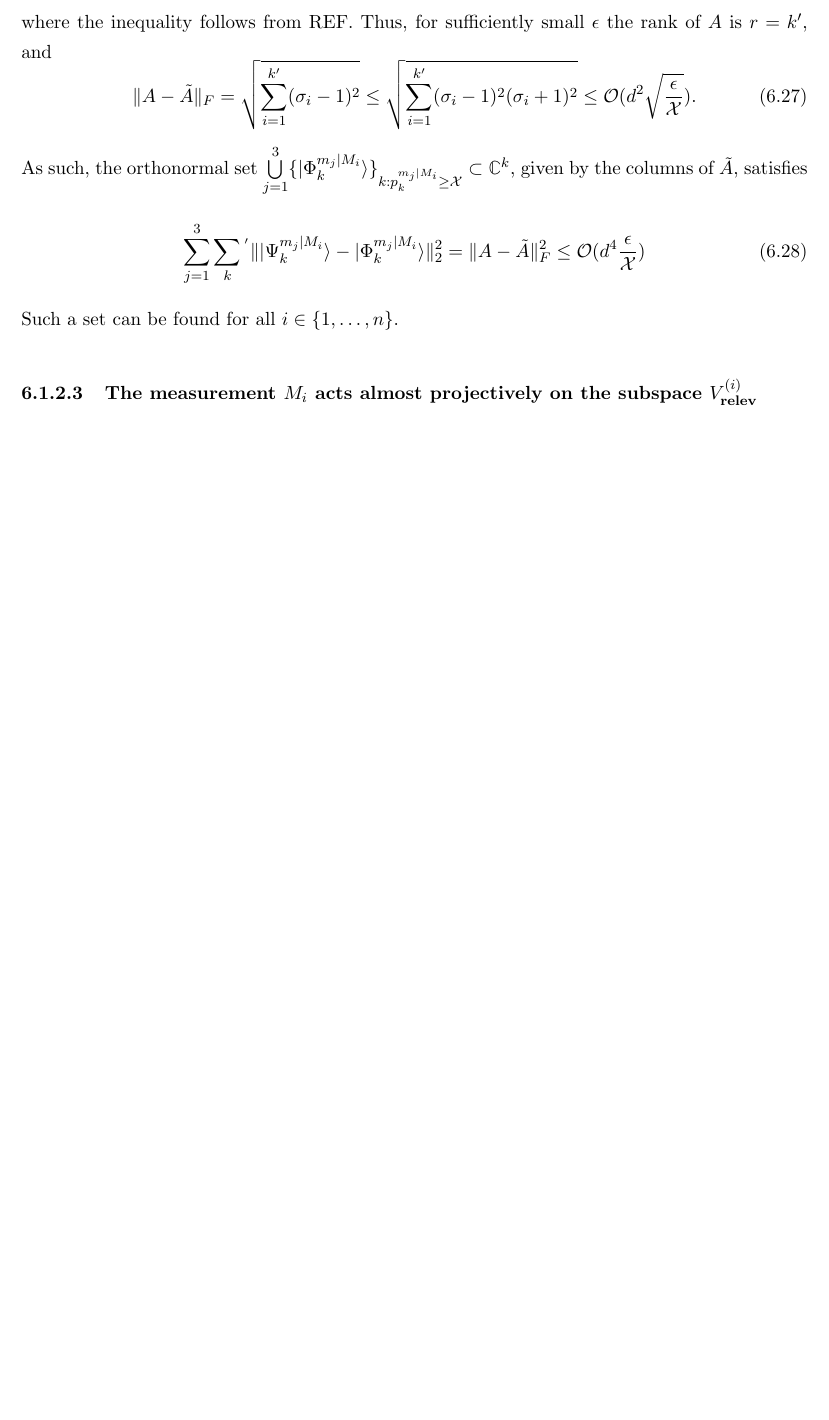
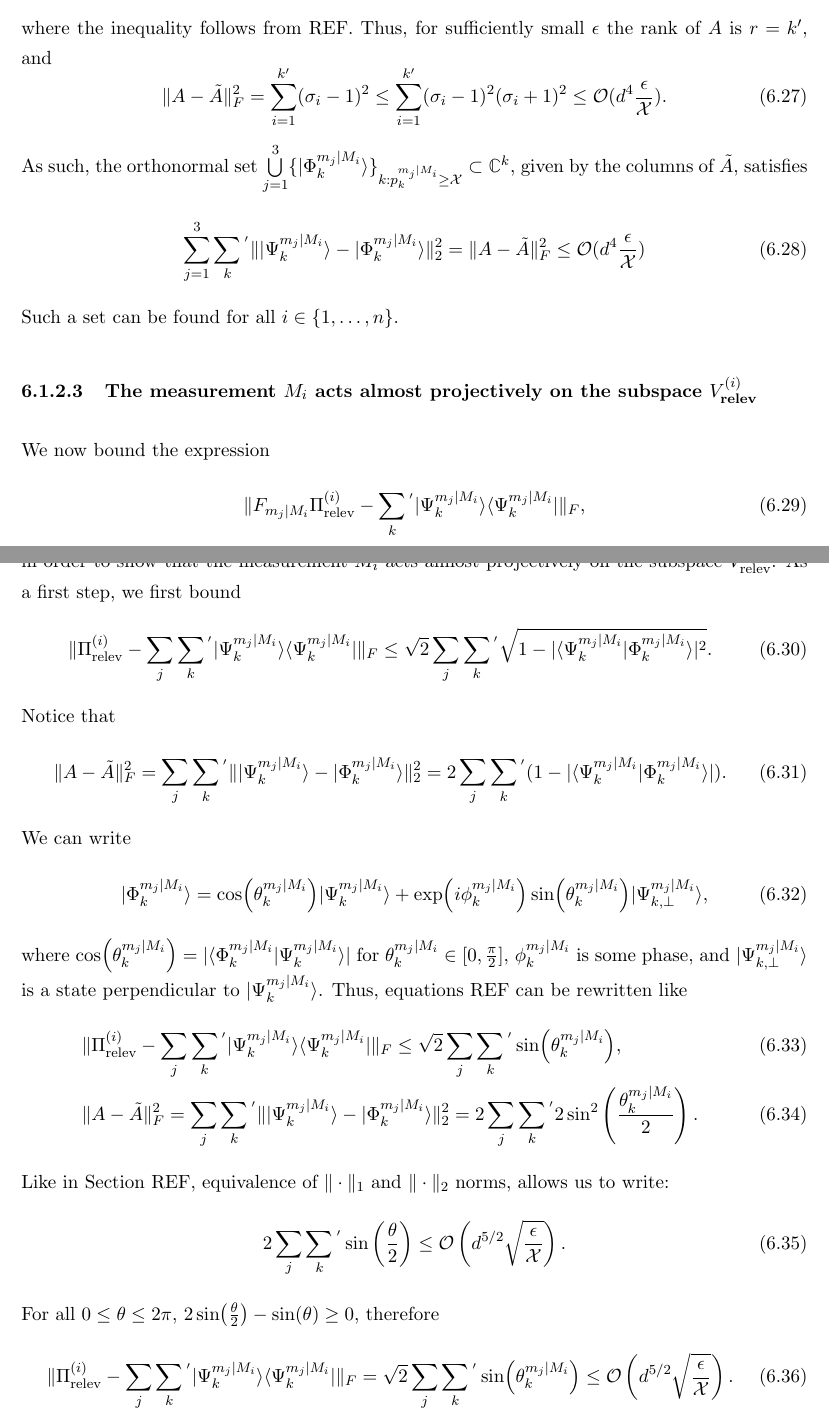
Before and after one commit to hurricurri/master-thesis, a LaTeX thesis (Thesis.tex, which reads Chapters/06-protocols.tex): part of page 91 of 94 before the commit and two parts of pages 91 and 92 of 95 after it, the two joined at a grey line, cut so that both start at the same text, the shorter picture padded with empty space. Compiled offline with pdfLaTeX.

Commit message:
added parts on security proof

```diff
--- a/Chapters/06-protocols.tex
+++ b/Chapters/06-protocols.tex
@@ -168,7 +169,7 @@ We now use REF to bound the singular values and rank of $A$:
 \end{equation}
 where the inequality follows from REF. Thus, for sufficiently small $\epsilon$ the rank of $A$ is $r=k'$, and
 \begin{equation}
-\|A-\Tilde{A}\|_F=\sqrt{\sum_{i=1}^{k'}(\sigma_i - 1)^2}\leq\sqrt{\sum_{i=1}^{k'}(\sigma_i - 1)^2(\sigma_i+1)^2}\leq\mathcal{O}(d^2\sqrt{\frac{\epsilon}{\mathcal{X}}}).
+\|A-\Tilde{A}\|_F^2=\sum_{i=1}^{k'}(\sigma_i - 1)^2\leq\sum_{i=1}^{k'}(\sigma_i - 1)^2(\sigma_i+1)^2\leq\mathcal{O}(d^4\frac{\epsilon}{\mathcal{X}}).
 \end{equation}
 As such, the orthonormal set $\bigcup\limits_{j=1}^3\{\vert \Phi_k^{m_j\vert M_i}\rangle\}_{k:p_k^{m_j\vert M_i}\geq \mathcal{X}}\subset\mathbb{C}^k$, given by the columns of $\Tilde{A}$, satisfies
 \begin{equation}
@@ -176,3 +177,33 @@ As such, the orthonormal set $\bigcup\limits_{j=1}^3\{\vert \Phi_k^{m_j\vert M_i
 \end{equation}
 Such a set can be found for all $i\in\{1,\dots,n\}$.
 \subsubsection{The measurement $M_i$ acts almost projectively on the subspace $V_{\text{relev}}^{(i)}$}
+We now bound the expression
+\begin{equation}
+\|F_{m_j\vert M_i}\Pi_{\text{relev}}^{(i)}-\sum_{k}{}^{'}\vert \Psi_k^{m_j\vert M_i}\rangle \langle \Psi_k^{m_j\vert M_i}\vert \|_F,
+\end{equation}
+in order to show that the measurement $M_i$ acts almost projectively on the subspace $V_{\text{relev}}^{(i)}$. As a first step, we first bound
+\begin{equation}
+\|\Pi_{\text{relev}}^{(i)}-\sum_j\sum_k{}^{'}\vert \Psi_k^{m_j\vert M_i}\rangle \langle \Psi_k^{m_j\vert M_i}\vert \|_F\leq\sqrt{2}\sum_j\sum_k{}^{'}\sqrt{1-\vert \langle \Psi_k^{m_j\vert M_i} \vert \Phi_k^{m_j\vert M_i} \rangle \vert^2}.
+\end{equation}
+Notice that
+\begin{equation}
+\|A-\Tilde{A}\|_F^2=\sum_j\sum_k{}^{'}\|\vert \Psi_k^{m_j\vert M_i} \rangle - \vert \Phi_k^{m_j\vert M_i}\rangle\|_2^2=2\sum_j\sum_k{}^{'}(1-\vert\langle \Psi_k^{m_j\vert M_i} \vert \Phi_k^{m_j\vert M_i} \rangle \vert).
+\end{equation}
+We can write
+\begin{equation}
+\vert \Phi_k^{m_j\vert M_i}\rangle = \cos(\theta_k^{m_j\vert M_i})\vert \Psi_k^{m_j\vert M_i}\rangle + \exp(i\phi_k^{m_j\vert M_i})\sin(\theta_k^{m_j\vert M_i})\vert \Psi_{k,\perp}^{m_j\vert M_i} \rangle,
+\end{equation}
+where $\cos(\theta_k^{m_j\vert M_i})= \vert\langle \Phi_k^{m_j\vert M_i}\vert\Psi_k^{m_j\vert M_i} \rangle\vert$ for $\theta_k^{m_j\vert M_i}\in[0,\frac{\pi}{2}]$, $\phi_k^{m_j\vert M_i}$ is some phase, and $\vert \Psi_{k,\perp}^{m_j\vert M_i} \rangle$ is a state perpendicular to $\vert \Psi_k^{m_j\vert M_i}\rangle$.
+Thus, equations REF can be rewritten like
+\begin{align}
+& \|\Pi_{\text{relev}}^{(i)}-\sum_j\sum_k{}^{'}\vert \Psi_k^{m_j\vert M_i}\rangle \langle \Psi_k^{m_j\vert M_i}\vert \|_F\leq\sqrt{2}\sum_j\sum_k{}^{'}\sin(\theta_k^{m_j\vert M_i}), \\
+& \|A-\Tilde{A}\|_F^2=\sum_j\sum_k{}^{'}\|\vert \Psi_k^{m_j\vert M_i} \rangle - \vert \Phi_k^{m_j\vert M_i}\rangle\|_2^2=2\sum_j\sum_k{}^{'}2\sin^2\left(\frac{\theta_k^{m_j\vert M_i}}{2}\right).
+\end{align}
+Like in Section REF, equivalence of $\|\cdot\|_1$ and $\|\cdot\|_2$ norms, allows us to write:
+\begin{equation}
+2\sum_j\sum_k{}^{'}\sin\left(\frac{\theta}{2}\right)\leq \mathcal{O}\left(d^{5/2}\sqrt{\frac{\epsilon}{\mathcal{X}}}\right).
+\end{equation}
+For all $0\leq \theta \leq 2\pi$, $2\sin(\frac{\theta}{2})-\sin(\theta)\geq 0$, therefore
+\begin{equation}
+\|\Pi_{\text{relev}}^{(i)}-\sum_j\sum_k{}^{'}\vert \Psi_k^{m_j\vert M_i}\rangle \langle \Psi_k^{m_j\vert M_i}\vert \|_F = \sqrt{2}\sum_j\sum_k{}^{'}\sin(\theta_k^{m_j\vert M_i})\leq\mathcal{O}\left(d^{5/2}\sqrt{\frac{\epsilon}{\mathcal{X}}}\right).
+\end{equation}
```
Also changed, not shown: Thesis.pdf, Chapters/06-protocols.tex (5 more changed lines), 5 other files.
